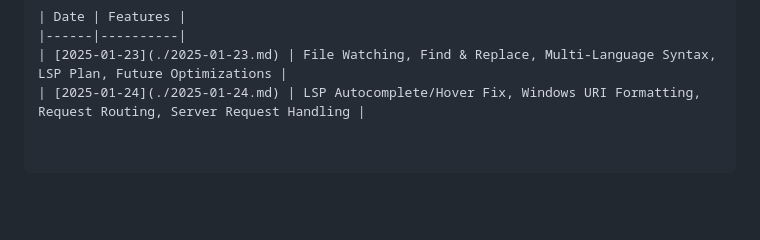
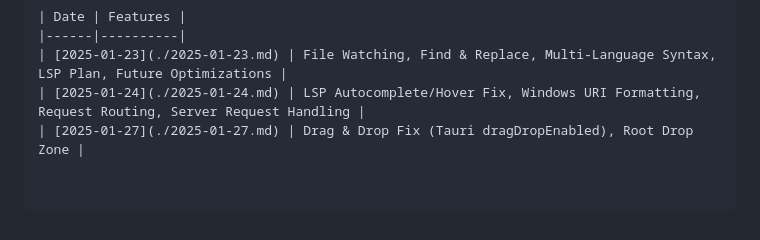
Before and after one commit to AlvinPlayz23/void-desk, a Markdown page: feature-logs/README.md, the part around the change. Rendered like a GitHub page; blank space fills up the shorter version.

Commit message:
full d&d

```diff
--- a/feature-logs/README.md
+++ b/feature-logs/README.md
@@ -224,3 +224,4 @@ Box drawing characters:
 |------|----------|
 | [2025-01-23](./2025-01-23.md) | File Watching, Find & Replace, Multi-Language Syntax, LSP Plan, Future Optimizations |
 | [2025-01-24](./2025-01-24.md) | LSP Autocomplete/Hover Fix, Windows URI Formatting, Request Routing, Server Request Handling |
+| [2025-01-27](./2025-01-27.md) | Drag & Drop Fix (Tauri dragDropEnabled), Root Drop Zone |
```
